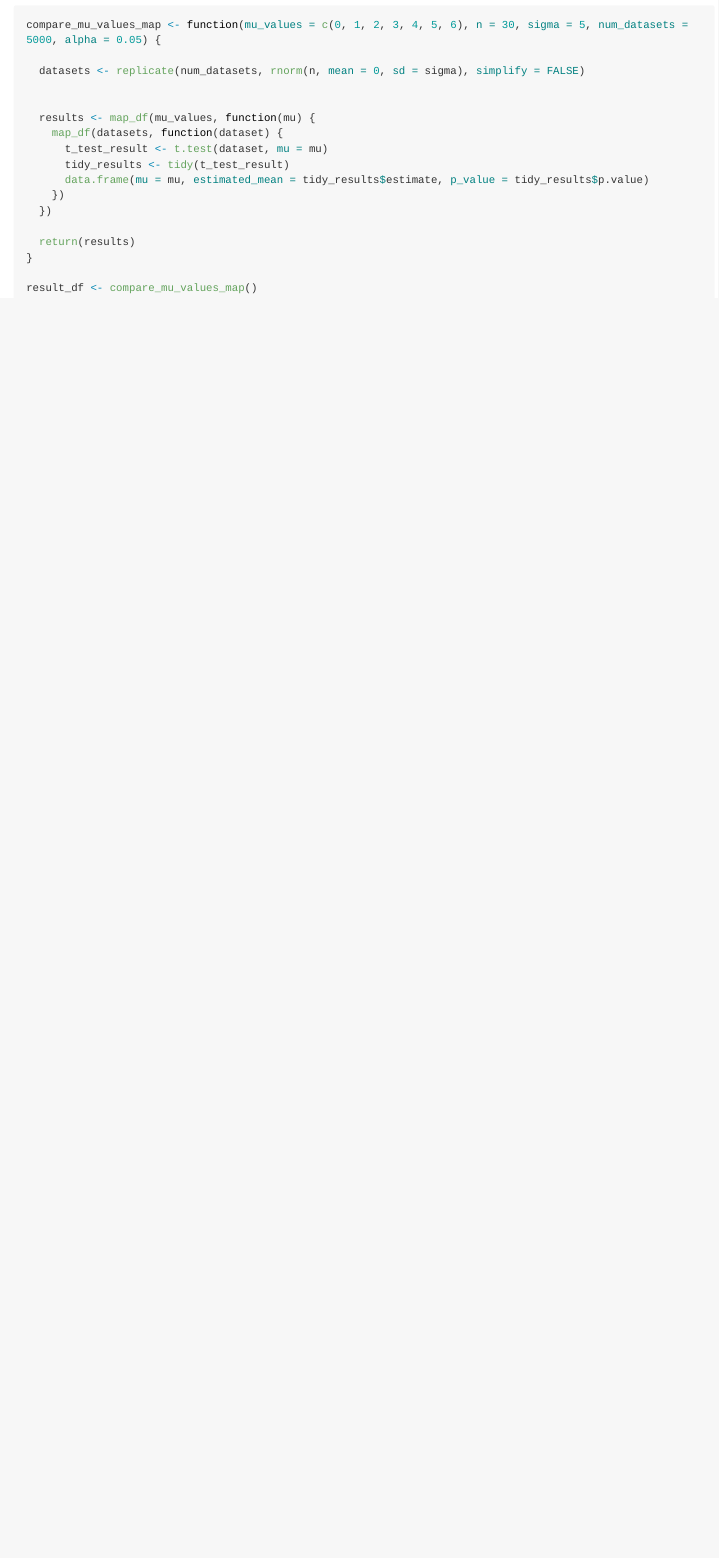
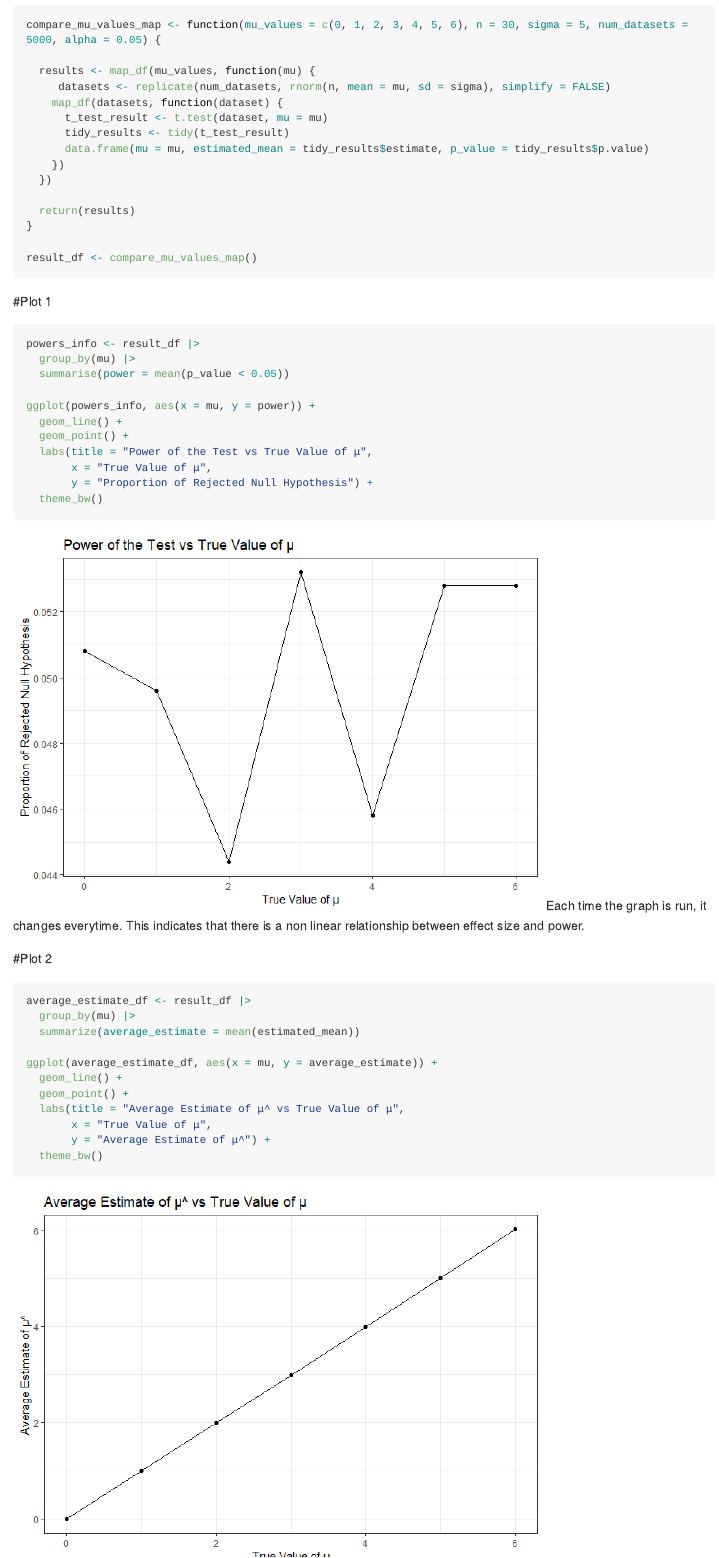
Before and after one commit to bradford-pham/p8105_hw5_bp2678, an R Markdown document (p8105_hw5_bp2678.Rmd): the page in a window 1100 px wide, from 2230 px down. The pictures show the output file p8105_hw5_bp2678.md that the author committed with the source, drawn offline in the style of GitHub; long lines of code are wrapped.

Commit message:
I edited my funciton and added my plots and explained it.

````diff
--- a/p8105_hw5_bp2678.Rmd
+++ b/p8105_hw5_bp2678.Rmd
@@ -68,10 +68,8 @@ In the experiment group it shows that there is a general trend of the value incr
 
 compare_mu_values_map <- function(mu_values = c(0, 1, 2, 3, 4, 5, 6), n = 30, sigma = 5, num_datasets = 5000, alpha = 0.05) {
 
-  datasets <- replicate(num_datasets, rnorm(n, mean = 0, sd = sigma), simplify = FALSE)
-
-
   results <- map_df(mu_values, function(mu) {
+     datasets <- replicate(num_datasets, rnorm(n, mean = mu, sd = sigma), simplify = FALSE)
     map_df(datasets, function(dataset) {
       t_test_result <- t.test(dataset, mu = mu)
       tidy_results <- tidy(t_test_result)
@@ -84,4 +82,36 @@ compare_mu_values_map <- function(mu_values = c(0, 1, 2, 3, 4, 5, 6), n = 30, si
 
 result_df <- compare_mu_values_map()
 
+
 ```
+
+#Plot 1
+```{r}
+powers_info <- result_df |>
+  group_by(mu) |>
+  summarise(power = mean(p_value < 0.05))
+
+ggplot(powers_info, aes(x = mu, y = power)) +
+  geom_line() +
+  geom_point() +
+  labs(title = "Power of the Test vs True Value of μ",
+       x = "True Value of μ",
+       y = "Proportion of Rejected Null Hypothesis") +
+  theme_bw()
+```
+Each time the graph is run, it changes everytime. This indicates that there is a non linear relationship between effect size and power.
+
+
+#Plot 2
+```{r}
+average_estimate_df <- result_df |>
+  group_by(mu) |>
+  summarize(average_estimate = mean(estimated_mean))
+
+ggplot(average_estimate_df, aes(x = mu, y = average_estimate)) +
+  geom_line() +
+  geom_point() +
+  labs(title = "Average Estimate of μ^ vs True Value of μ",
+       x = "True Value of μ",
+       y = "Average Estimate of μ^") +
+  theme_bw()
````
Also changed, not shown: p8105_hw5_bp2678.md, p8105_hw5_bp2678_files/figure-gfm/unnamed-chunk-6-1.png (added), p8105_hw5_bp2678_files/figure-gfm/unnamed-chunk-7-1.png (added), p8105_hw5_bp2678_files/figure-gfm/unnamed-chunk-8-1.png (added), p8105_hw5_bp2678.Rmd (36 more changed lines).
